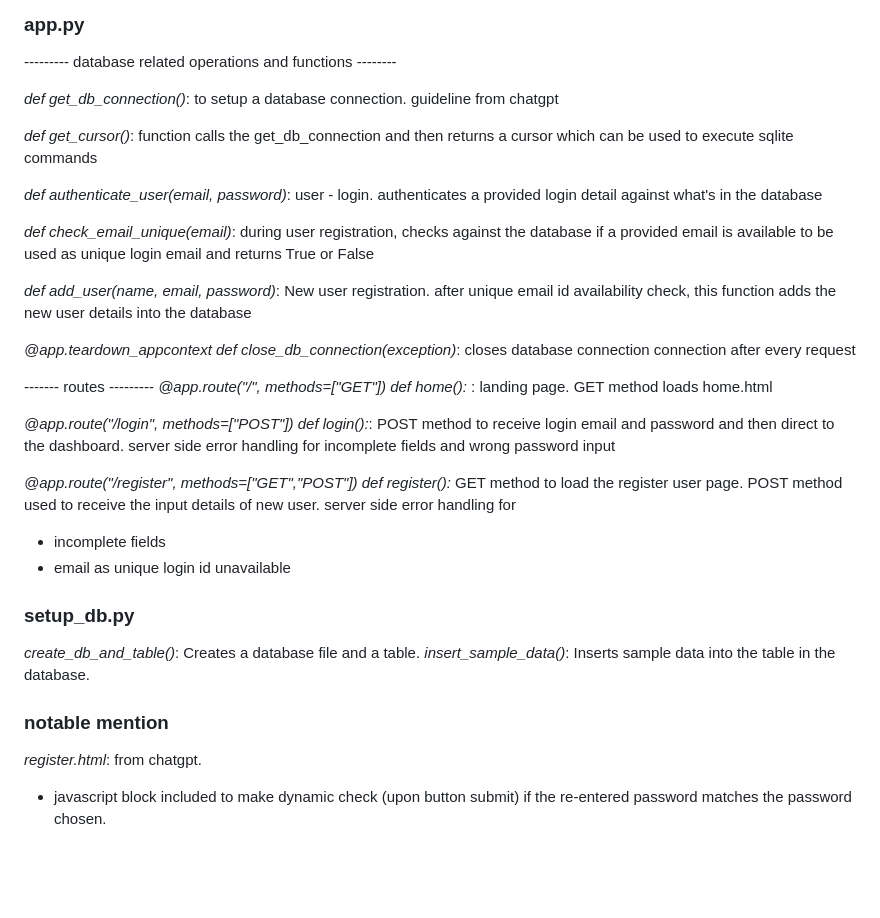
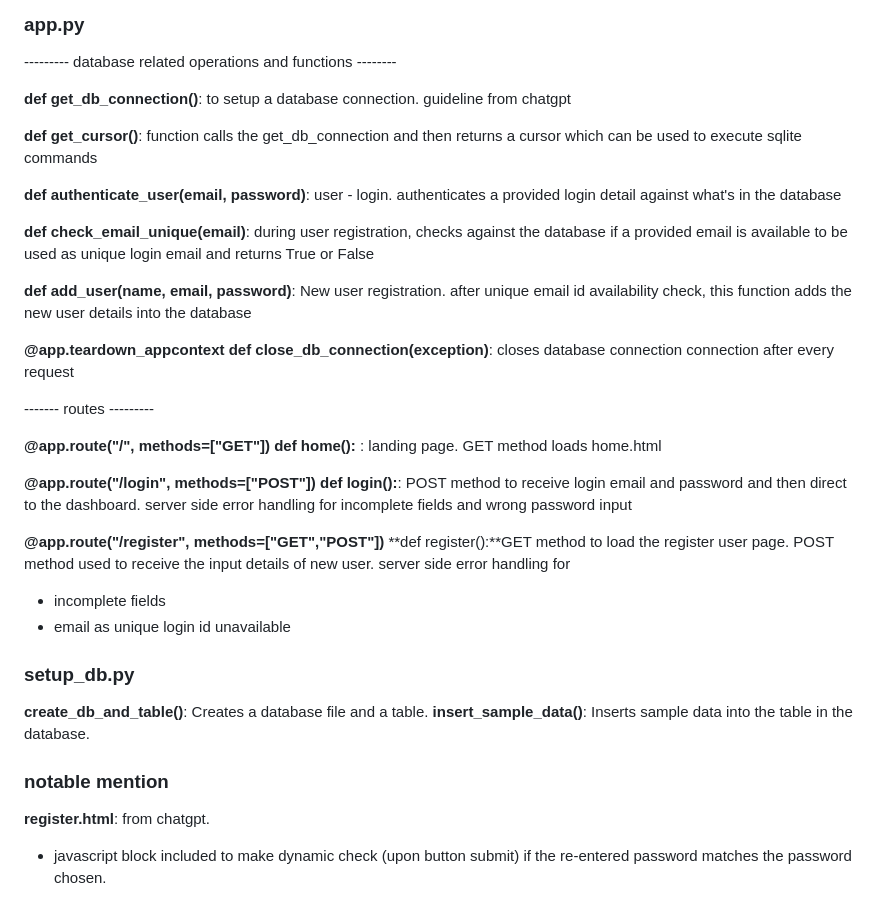
Before and after one commit to komodothon/login, a Markdown page: README.md, the part around the change. Rendered like a GitHub page; blank space fills up the shorter version.

```diff
--- a/README.md
+++ b/README.md
@@ -40,35 +40,36 @@ Currently deployed at https://user-login-and-registration.onrender.com
 ### app.py
 --------- database related operations and functions --------
 
-*def get_db_connection()*: to setup a database connection. guideline from chatgpt
+**def get_db_connection()**: to setup a database connection. guideline from chatgpt
 
-*def get_cursor()*: function calls the get_db_connection and then returns a cursor which can be used to execute sqlite commands
+**def get_cursor()**: function calls the get_db_connection and then returns a cursor which can be used to execute sqlite commands
 
-*def authenticate_user(email, password)*: user - login. authenticates a provided login detail against what's in the database
+**def authenticate_user(email, password)**: user - login. authenticates a provided login detail against what's in the database
 
-*def check_email_unique(email)*: during user registration, checks against the database if a provided email is available to be used as unique login email and returns True or False
+**def check_email_unique(email)**: during user registration, checks against the database if a provided email is available to be used as unique login email and returns True or False
 
-*def add_user(name, email, password)*: New user registration. after unique email id availability check, this function adds the new user details into the database
+**def add_user(name, email, password)**: New user registration. after unique email id availability check, this function adds the new user details into the database
 
-*@app.teardown_appcontext*
-*def close_db_connection(exception)*: closes database connection connection after every request
+**@app.teardown_appcontext**
+**def close_db_connection(exception)**: closes database connection connection after every request
 
 ------- routes ---------
-*@app.route("/", methods=["GET"])*
-*def home():* : landing page. GET method loads home.html
 
-*@app.route("/login", methods=["POST"])*
-*def login():*: POST method to receive login email and password and then direct to the dashboard. server side error handling for incomplete fields and wrong password input
+**@app.route("/", methods=["GET"])**
+**def home():** : landing page. GET method loads home.html
 
-*@app.route("/register", methods=["GET","POST"])*
-*def register():* GET method to load the register user page. POST method used to receive the input details of new user. server side error handling for
+**@app.route("/login", methods=["POST"])**
+**def login():**: POST method to receive login email and password and then direct to the dashboard. server side error handling for incomplete fields and wrong password input
+
+**@app.route("/register", methods=["GET","POST"])**
+**def register():**GET method to load the register user page. POST method used to receive the input details of new user. server side error handling for
 - incomplete fields
 - email as unique login id unavailable
 
 ### setup_db.py
-*create_db_and_table()*: Creates a database file and a table.
-*insert_sample_data()*: Inserts sample data into the table in the database.
+**create_db_and_table()**: Creates a database file and a table.
+**insert_sample_data()**: Inserts sample data into the table in the database.
 
 ### notable mention
-*register.html*: from chatgpt.
+**register.html**: from chatgpt.
  - javascript block included to make dynamic check (upon button submit) if the re-entered password matches the password chosen.
```
